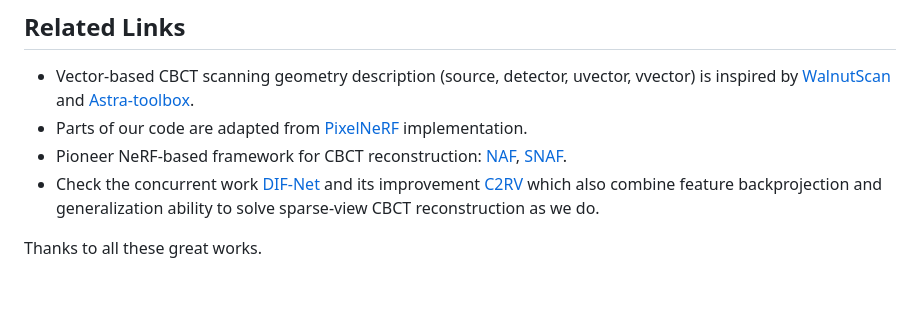
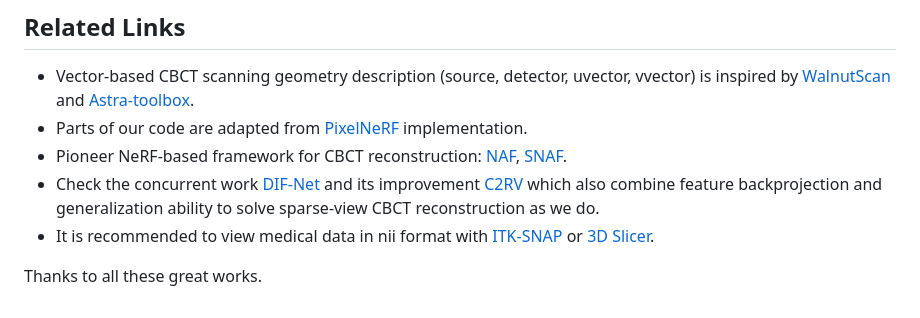
Before and after one commit to ShanghaiTech-IMPACT/Geometry-Aware-Attenuation-Learning-for-Sparse-View-CBCT-Reconstruction, a Markdown page: README.md, the part around the change. Rendered like a GitHub page.

```diff
--- a/README.md
+++ b/README.md
@@ -86,5 +86,6 @@ If you find this work is useful for you, please cite our paper.
 - Parts of our code are adapted from [PixelNeRF](https://github.com/sxyu/pixel-nerf) implementation.
 - Pioneer NeRF-based framework for CBCT reconstruction: [NAF](https://github.com/Ruyi-Zha/naf_cbct), [SNAF](https://arxiv.org/abs/2211.17048).
 - Check the concurrent work [DIF-Net](https://github.com/xmed-lab/DIF-Net) and its improvement [C2RV](https://github.com/xmed-lab/C2RV-CBCT) which also combine feature backprojection and generalization ability to solve sparse-view CBCT reconstruction as we do.
+- It is recommended to view medical data in nii format with [ITK-SNAP](http://www.itksnap.org/pmwiki/pmwiki.php/) or [3D Slicer](https://www.slicer.org/).
 
 Thanks to all these great works.
```
